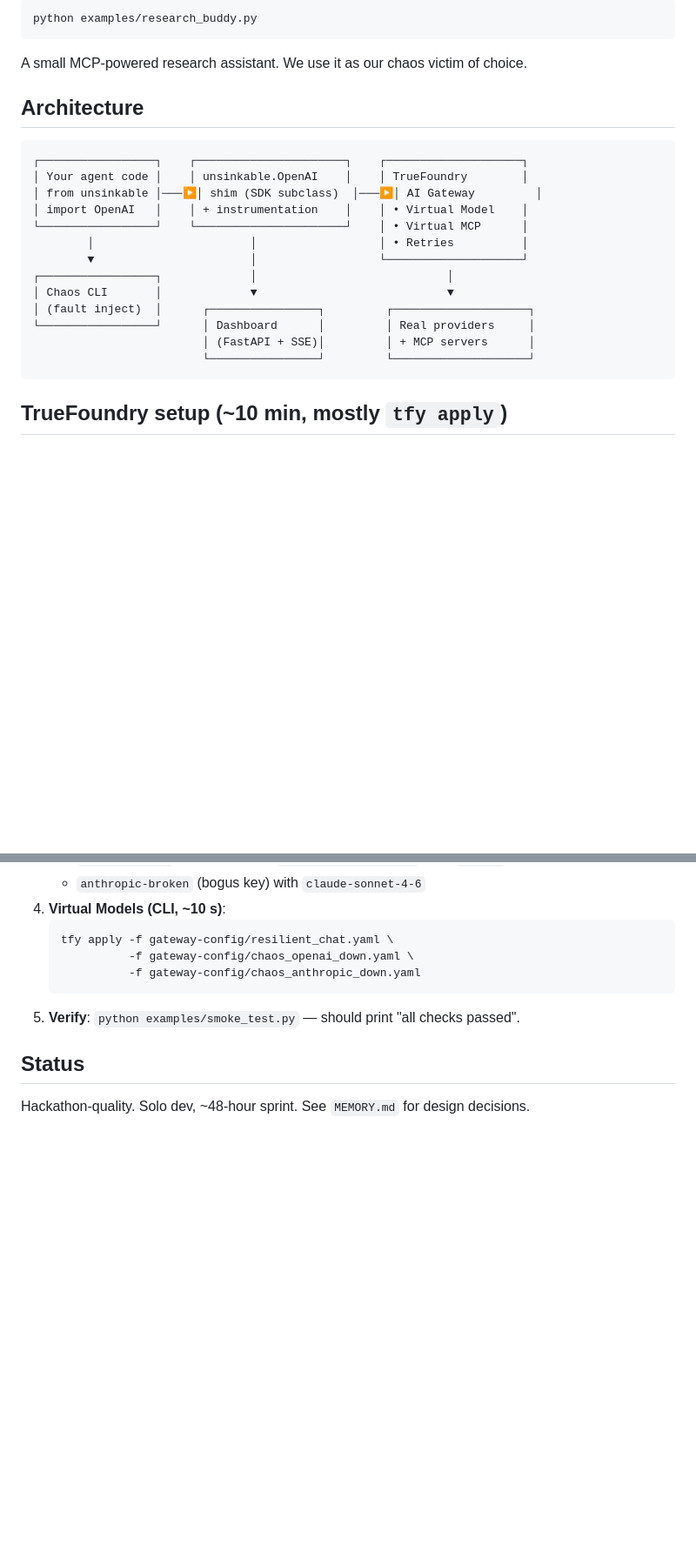
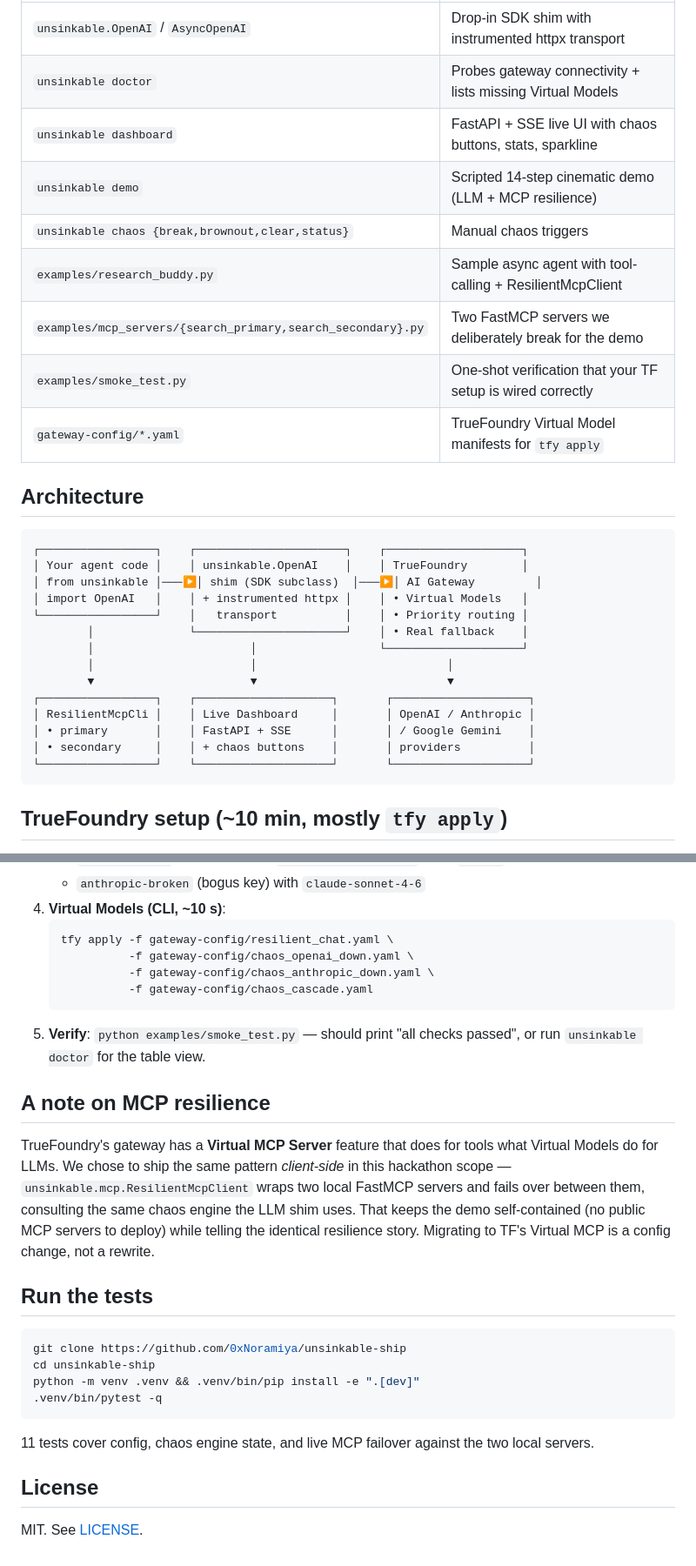
Before and after one commit to 0xNoramiya/unsinkable-ship, a Markdown page: README.md, 2 parts joined by grey strips. Shown at 87% size. Rendered like a GitHub page; blank space fills up the shorter version.

````diff
--- a/README.md
+++ b/README.md
@@ -54,9 +58,15 @@ The dashboard at <http://localhost:8765> shows every request, every retry, every
 
-```bash
-python examples/research_buddy.py
-```
-
-A small MCP-powered research assistant. We use it as our chaos victim of choice.
+| | |
+|---|---|
+| `unsinkable.OpenAI` / `AsyncOpenAI` | Drop-in SDK shim with instrumented httpx transport |
+| `unsinkable doctor` | Probes gateway connectivity + lists missing Virtual Models |
+| `unsinkable dashboard` | FastAPI + SSE live UI with chaos buttons, stats, sparkline |
+| `unsinkable demo` | Scripted 14-step cinematic demo (LLM + MCP resilience) |
+| `unsinkable chaos {break,brownout,clear,status}` | Manual chaos triggers |
+| `examples/research_buddy.py` | Sample async agent with tool-calling + ResilientMcpClient |
+| `examples/mcp_servers/{search_primary,search_secondary}.py` | Two FastMCP servers we deliberately break for the demo |
+| `examples/smoke_test.py` | One-shot verification that your TF setup is wired correctly |
+| `gateway-config/*.yaml` | TrueFoundry Virtual Model manifests for `tfy apply` |
 
 ## Architecture
 
@@ -64,16 +74,17 @@ A small MCP-powered research assistant. We use it as our chaos victim of choice.
 ┌─────────────────┐    ┌──────────────────────┐    ┌────────────────────┐
 │ Your agent code │    │ unsinkable.OpenAI    │    │ TrueFoundry        │
 │ from unsinkable │───▶│ shim (SDK subclass)  │───▶│ AI Gateway         │
-│ import OpenAI   │    │ + instrumentation    │    │ • Virtual Model    │
-└─────────────────┘    └──────────────────────┘    │ • Virtual MCP      │
-        │                       │                  │ • Retries          │
-        ▼                       │                  └────────────────────┘
-┌─────────────────┐             │                            │
-│ Chaos CLI       │             ▼                            ▼
-│ (fault inject)  │      ┌────────────────┐         ┌────────────────────┐
-└─────────────────┘      │ Dashboard      │         │ Real providers     │
-                         │ (FastAPI + SSE)│         │ + MCP servers      │
-                         └────────────────┘         └────────────────────┘
+│ import OpenAI   │    │ + instrumented httpx │    │ • Virtual Models   │
+└─────────────────┘    │   transport          │    │ • Priority routing │
+        │              └──────────────────────┘    │ • Real fallback    │
+        │                       │                  └────────────────────┘
+        │                       │                            │
+        ▼                       ▼                            ▼
+┌─────────────────┐    ┌────────────────────┐       ┌────────────────────┐
+│ ResilientMcpCli │    │ Live Dashboard     │       │ OpenAI / Anthropic │
+│ • primary       │    │ FastAPI + SSE      │       │ / Google Gemini    │
+│ • secondary     │    │ + chaos buttons    │       │ providers          │
+└─────────────────┘    └────────────────────┘       └────────────────────┘
 ```
 
 ## TrueFoundry setup (~10 min, mostly `tfy apply`)
@@ -94,10 +105,26 @@ A small MCP-powered research assistant. We use it as our chaos victim of choice.
    ```
    tfy apply -f gateway-config/resilient_chat.yaml \
              -f gateway-config/chaos_openai_down.yaml \
-             -f gateway-config/chaos_anthropic_down.yaml
+             -f gateway-config/chaos_anthropic_down.yaml \
+             -f gateway-config/chaos_cascade.yaml
    ```
-5. **Verify**: `python examples/smoke_test.py` — should print "all checks passed".
+5. **Verify**: `python examples/smoke_test.py` — should print "all checks passed", or run `unsinkable doctor` for the table view.
 
-## Status
+## A note on MCP resilience
 
-Hackathon-quality. Solo dev, ~48-hour sprint. See `MEMORY.md` for design decisions.
+TrueFoundry's gateway has a **Virtual MCP Server** feature that does for tools what Virtual Models do for LLMs. We chose to ship the same pattern *client-side* in this hackathon scope — `unsinkable.mcp.ResilientMcpClient` wraps two local FastMCP servers and fails over between them, consulting the same chaos engine the LLM shim uses. That keeps the demo self-contained (no public MCP servers to deploy) while telling the identical resilience story. Migrating to TF's Virtual MCP is a config change, not a rewrite.
+
+## Run the tests
+
+```bash
+git clone https://github.com/0xNoramiya/unsinkable-ship
+cd unsinkable-ship
+python -m venv .venv && .venv/bin/pip install -e ".[dev]"
+.venv/bin/pytest -q
+```
+
+11 tests cover config, chaos engine state, and live MCP failover against the two local servers.
+
+## License
+
+MIT. See [LICENSE](LICENSE).
````
Also changed, not shown: other parts of README.md (+19 -15 lines).
